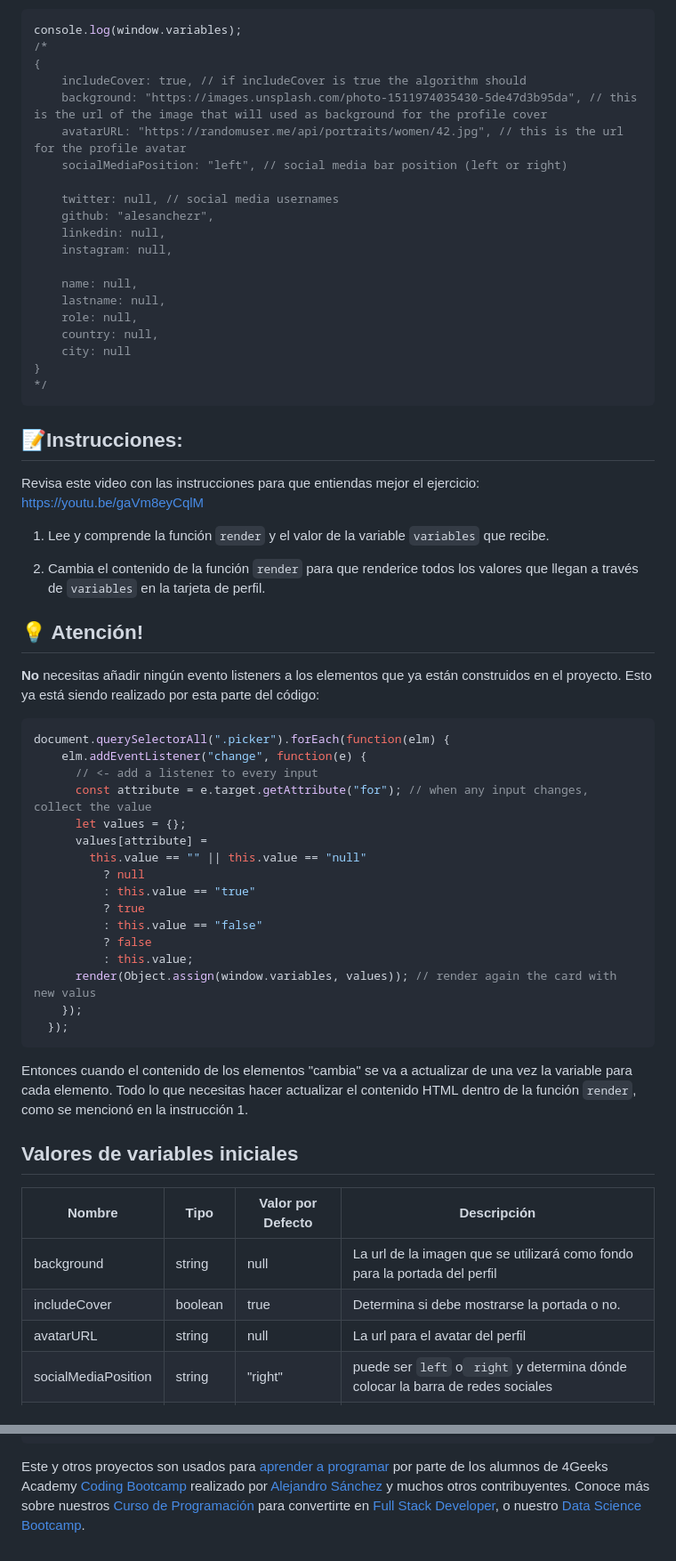
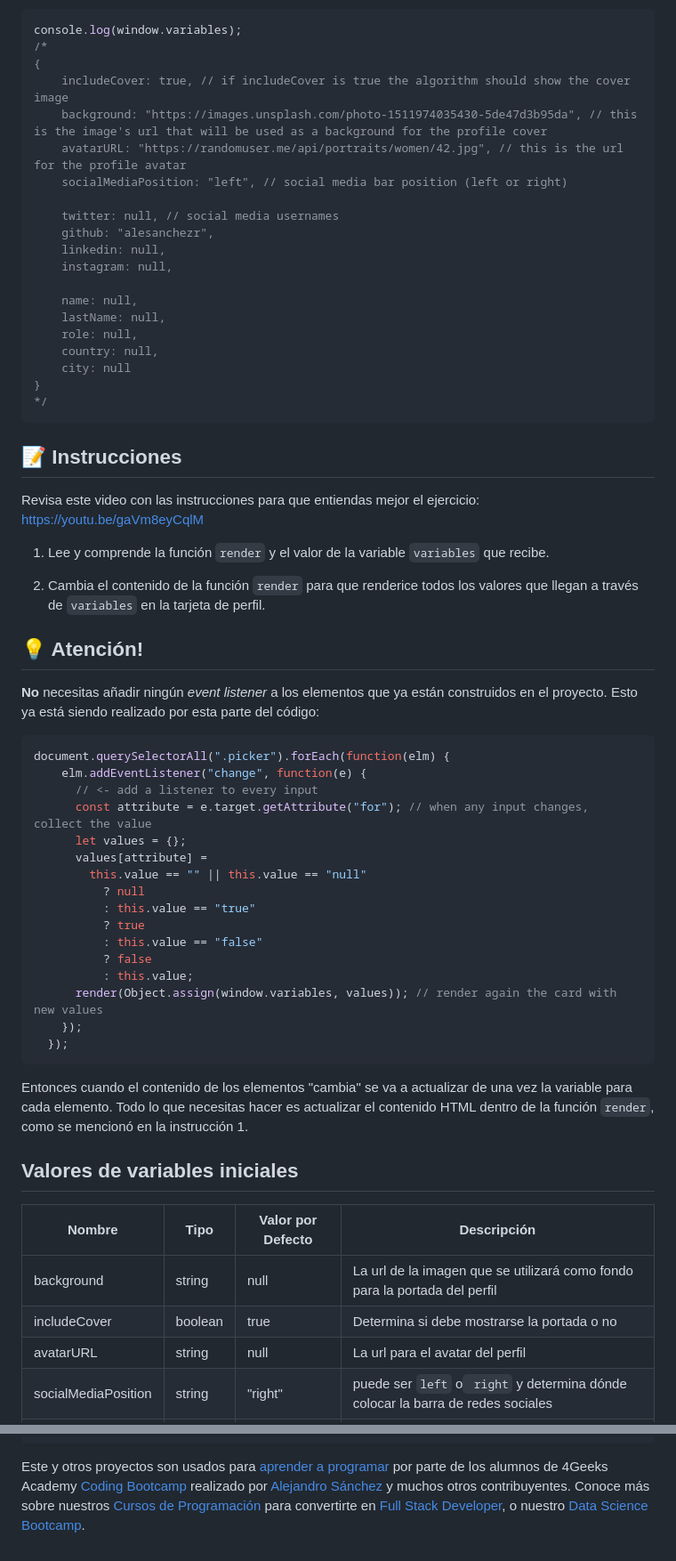
Before and after one commit to breatheco-de/exercise-conditional-profile-card, a Markdown page: README.es.md, 2 parts joined by grey strips. Shown at 89% size. Drawn GitHub-style.

````diff
--- a/README.es.md
+++ b/README.es.md
@@ -46,8 +46,8 @@ Puedes ver las `variables` que están siendo generadas escribiendo en la consola
 console.log(window.variables);
 /*
 {
-    includeCover: true, // if includeCover is true the algorithm should
-    background: "https://images.unsplash.com/photo-1511974035430-5de47d3b95da", // this is the url of the image that will used as background for the profile cover
+    includeCover: true, // if includeCover is true the algorithm should show the cover image
+    background: "https://images.unsplash.com/photo-1511974035430-5de47d3b95da", // this is the image's url that will be used as a background for the profile cover
     avatarURL: "https://randomuser.me/api/portraits/women/42.jpg", // this is the url for the profile avatar
     socialMediaPosition: "left", // social media bar position (left or right)
 
@@ -57,7 +57,7 @@ console.log(window.variables);
     instagram: null,
 
     name: null,
-    lastname: null,
+    lastName: null,
     role: null,
     country: null,
     city: null
@@ -65,7 +65,7 @@ console.log(window.variables);
 */
 ```
 
-## 📝Instrucciones:
+## 📝 Instrucciones
 
 Revisa este video con las instrucciones para que entiendas mejor el ejercicio: https://youtu.be/gaVm8eyCqlM
 
@@ -75,7 +75,7 @@ Revisa este video con las instrucciones para que entiendas mejor el ejercicio: h
 
 ## 💡 Atención!
 
-**No** necesitas añadir ningún evento listeners a los elementos que ya están construidos en el proyecto. Esto ya está siendo realizado por esta parte del código:
+**No** necesitas añadir ningún *event listener* a los elementos que ya están construidos en el proyecto. Esto ya está siendo realizado por esta parte del código:
 
 ```javascript
 document.querySelectorAll(".picker").forEach(function(elm) {
@@ -91,18 +91,18 @@ document.querySelectorAll(".picker").forEach(function(elm) {
           : this.value == "false"
           ? false
           : this.value;
-      render(Object.assign(window.variables, values)); // render again the card with new valus
+      render(Object.assign(window.variables, values)); // render again the card with new values
     });
   });
 ```
 
-Entonces cuando el contenido de los elementos "cambia" se va a actualizar de una vez la variable para cada elemento. Todo lo que necesitas hacer actualizar el contenido HTML dentro de la función `render`, como se mencionó en la instrucción 1.
+Entonces cuando el contenido de los elementos "cambia" se va a actualizar de una vez la variable para cada elemento. Todo lo que necesitas hacer es actualizar el contenido HTML dentro de la función `render`, como se mencionó en la instrucción 1.
 
 ## Valores de variables iniciales
 
 | Nombre | Tipo | Valor por Defecto | Descripción |
 | --- | --- | --- | --- |
 | background | string | null | La url de la imagen que se utilizará como fondo para la portada del perfil |
-| includeCover | boolean | true | Determina si debe mostrarse la portada o no. |
+| includeCover | boolean | true | Determina si debe mostrarse la portada o no |
 | avatarURL | string | null | La url para el avatar del perfil |
 | socialMediaPosition | string | "right" | puede ser `left` o` right` y determina dónde colocar la barra de redes sociales |
@@ -136,4 +136,4 @@ Este es un ejemplo de una posible salida HTML, vas a tener que remplazar el nomb
 </div>
 ```
 
-Este y otros proyectos son usados para [aprender a programar](https://4geeksacademy.com/es/aprender-a-programar/aprender-a-programar-desde-cero) por parte de los alumnos de 4Geeks Academy [Coding Bootcamp](https://4geeksacademy.com/us/coding-bootcamp) realizado por [Alejandro Sánchez](https://twitter.com/alesanchezr) y muchos otros contribuyentes. Conoce más sobre nuestros [Curso de Programación](https://4geeksacademy.com/es/curso-de-programacion-desde-cero?lang=es) para convertirte en [Full Stack Developer](https://4geeksacademy.com/es/coding-bootcamps/desarrollador-full-stack/?lang=es), o nuestro [Data Science Bootcamp](https://4geeksacademy.com/es/coding-bootcamps/curso-datascience-machine-learning).
+Este y otros proyectos son usados para [aprender a programar](https://4geeksacademy.com/es/aprender-a-programar/aprender-a-programar-desde-cero) por parte de los alumnos de 4Geeks Academy [Coding Bootcamp](https://4geeksacademy.com/us/coding-bootcamp) realizado por [Alejandro Sánchez](https://twitter.com/alesanchezr) y muchos otros contribuyentes. Conoce más sobre nuestros [Cursos de Programación](https://4geeksacademy.com/es/curso-de-programacion-desde-cero?lang=es) para convertirte en [Full Stack Developer](https://4geeksacademy.com/es/coding-bootcamps/desarrollador-full-stack/?lang=es), o nuestro [Data Science Bootcamp](https://4geeksacademy.com/es/coding-bootcamps/curso-datascience-machine-learning).
````
Also changed, not shown: other parts of README.es.md (+16 -16 lines).
